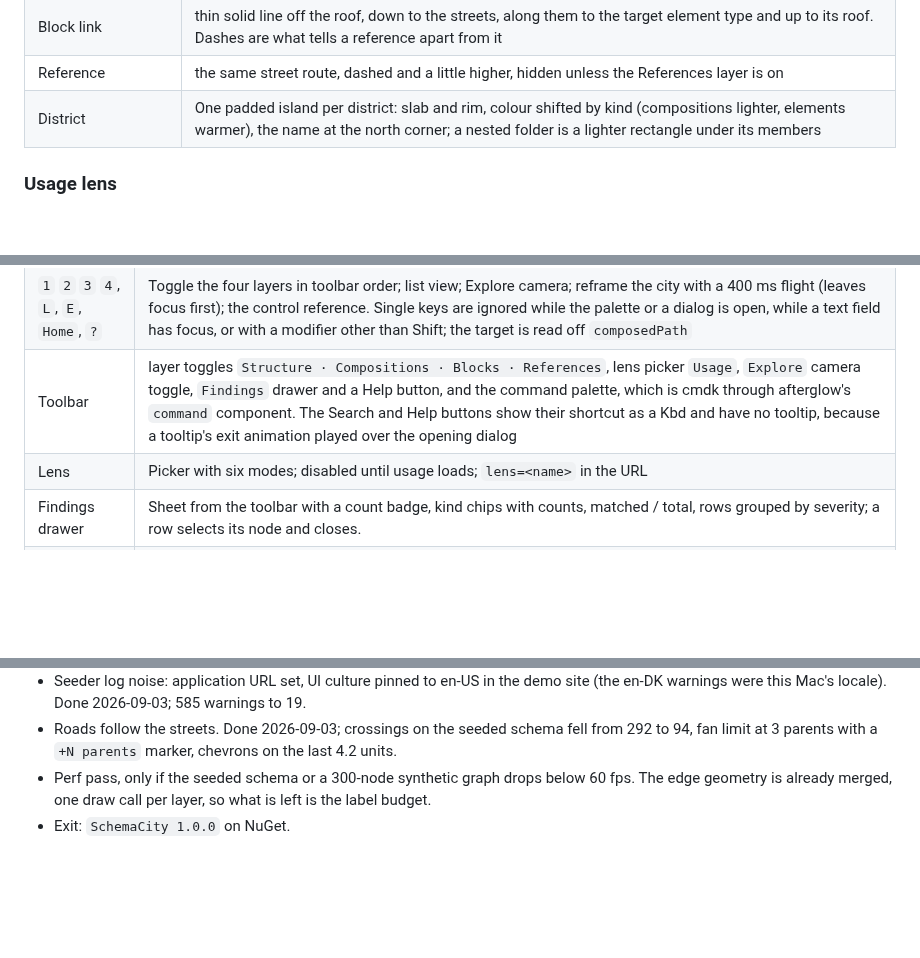
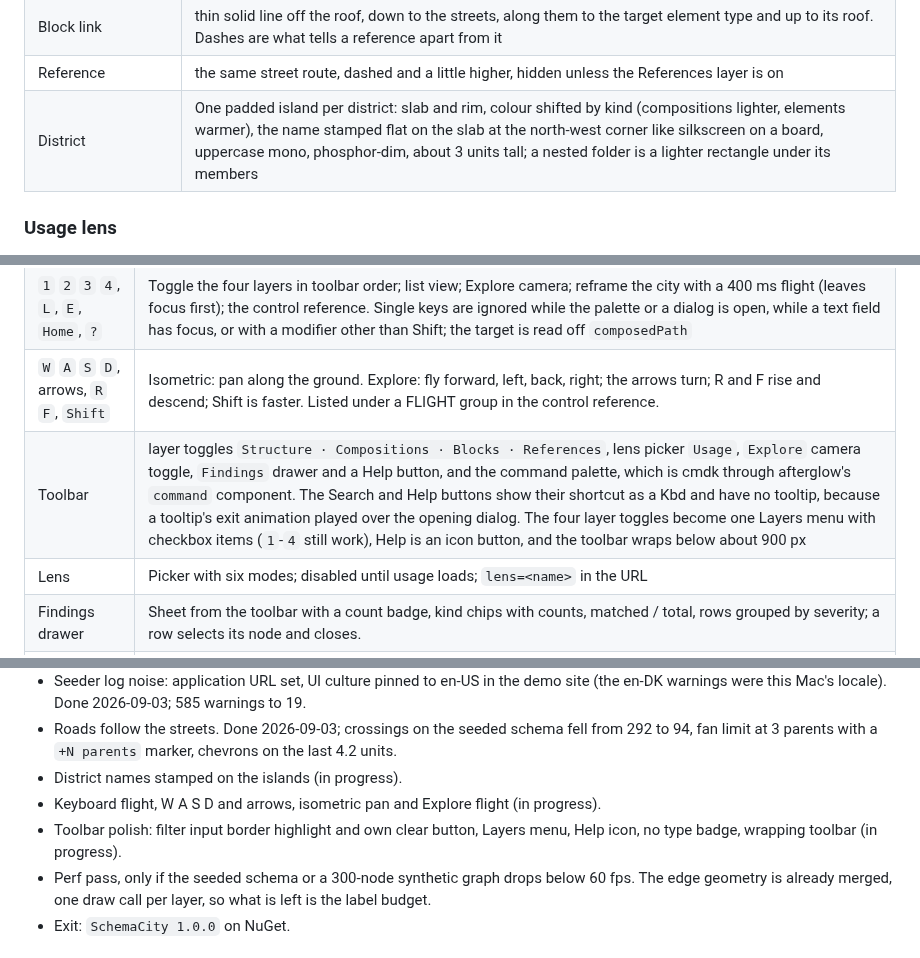
Before and after one commit to thebuilder/umbraco-schema-city, a Markdown page: PLAN.md, 3 parts joined by grey strips. Rendered like a GitHub page; blank space fills up the shorter version.

Commit message:
docs: decide stamped district names and keyboard flight

```diff
--- a/PLAN.md
+++ b/PLAN.md
@@ -414,7 +414,7 @@ Ceiling: more than about 30 parents plus compositions at once pushes the outer a
 | Bridge (`composition` / `inherits`) | elevated quadratic arc, apex one arch above the taller roof. `inherits` is drawn as two arcs a hair apart, because WebGL ignores a line width above 1 |
 | Block link | thin solid line off the roof, down to the streets, along them to the target element type and up to its roof. Dashes are what tells a reference apart from it |
 | Reference | the same street route, dashed and a little higher, hidden unless the References layer is on |
-| District | One padded island per district: slab and rim, colour shifted by kind (compositions lighter, elements warmer), the name at the north corner; a nested folder is a lighter rectangle under its members |
+| District | One padded island per district: slab and rim, colour shifted by kind (compositions lighter, elements warmer), the name stamped flat on the slab at the north-west corner like silkscreen on a board, uppercase mono, phosphor-dim, about 3 units tall; a nested folder is a lighter rectangle under its members |
 
 ### Usage lens
 
@@ -442,7 +442,8 @@ Built 2026-09-03, after fsn's scene. Background and fog share the void colour. O
 | Wheel | zoom (ortho zoom, not dolly) |
 | `Cmd/Ctrl + K` | search palette, substring match on type name, alias and every property alias (own and composed), type hits ranked above property hits. Enter selects; in focus mode it refocuses. The palette opens listing every type, fixed height, with a counter, swatches, alias, a property-count or matched-alias hint, an Escape hint and an Enter glyph, as fsn's does |
 | `1` `2` `3` `4`, `L`, `E`, `Home`, `?` | Toggle the four layers in toolbar order; list view; Explore camera; reframe the city with a 400 ms flight (leaves focus first); the control reference. Single keys are ignored while the palette or a dialog is open, while a text field has focus, or with a modifier other than Shift; the target is read off `composedPath` |
-| Toolbar | layer toggles `Structure · Compositions · Blocks · References`, lens picker `Usage`, `Explore` camera toggle, `Findings` drawer and a Help button, and the command palette, which is cmdk through afterglow's `command` component. The Search and Help buttons show their shortcut as a Kbd and have no tooltip, because a tooltip's exit animation played over the opening dialog |
+| `W` `A` `S` `D`, arrows, `R` `F`, `Shift` | Isometric: pan along the ground. Explore: fly forward, left, back, right; the arrows turn; R and F rise and descend; Shift is faster. Listed under a FLIGHT group in the control reference. |
+| Toolbar | layer toggles `Structure · Compositions · Blocks · References`, lens picker `Usage`, `Explore` camera toggle, `Findings` drawer and a Help button, and the command palette, which is cmdk through afterglow's `command` component. The Search and Help buttons show their shortcut as a Kbd and have no tooltip, because a tooltip's exit animation played over the opening dialog. The four layer toggles become one Layers menu with checkbox items (`1`-`4` still work), Help is an icon button, and the toolbar wraps below about 900 px |
 | Lens | Picker with six modes; disabled until usage loads; `lens=<name>` in the URL |
 | Findings drawer | Sheet from the toolbar with a count badge, kind chips with counts, matched / total, rows grouped by severity; a row selects its node and closes. |
 | Control reference | a dialog opened by `?` or the Help button: an ESC chip, three groups (mouse, keys, objects), a Kbd column and one line of prose per row, in fsn's `man controls` shape |
@@ -540,6 +541,9 @@ Each milestone ends with something runnable. Sizes are relative, not dates.
 - Empty state (no Document Types), error state (HTTP status), lens disabled with a reason when usage fails. Done 2026-09-03.
 - Seeder log noise: application URL set, UI culture pinned to en-US in the demo site (the en-DK warnings were this Mac's locale). Done 2026-09-03; 585 warnings to 19.
 - Roads follow the streets. Done 2026-09-03; crossings on the seeded schema fell from 292 to 94, fan limit at 3 parents with a `+N parents` marker, chevrons on the last 4.2 units.
+- District names stamped on the islands (in progress).
+- Keyboard flight, W A S D and arrows, isometric pan and Explore flight (in progress).
+- Toolbar polish: filter input border highlight and own clear button, Layers menu, Help icon, no type badge, wrapping toolbar (in progress).
 - Perf pass, only if the seeded schema or a 300-node synthetic graph drops below 60 fps. The edge geometry is already merged, one draw call per layer, so what is left is the label budget.
 - Exit: `SchemaCity 1.0.0` on NuGet.
 
```
Also changed, not shown: other parts of PLAN.md (+2 -2 lines).
